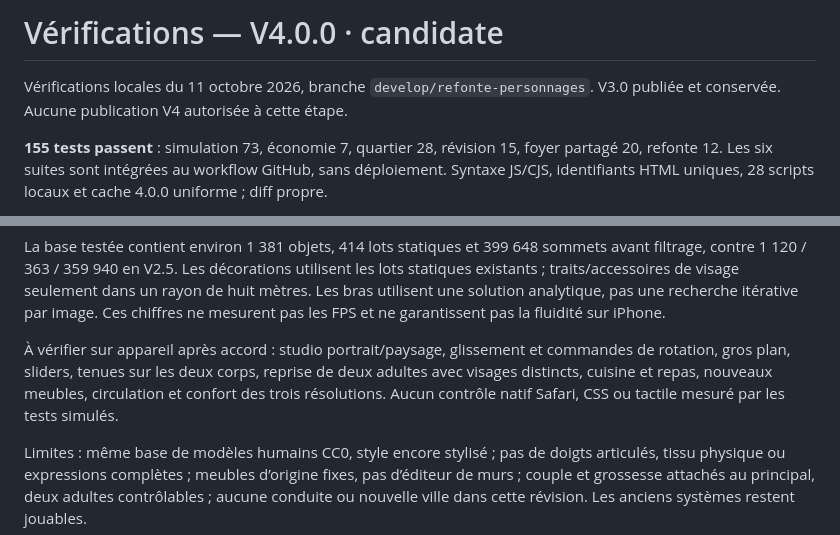
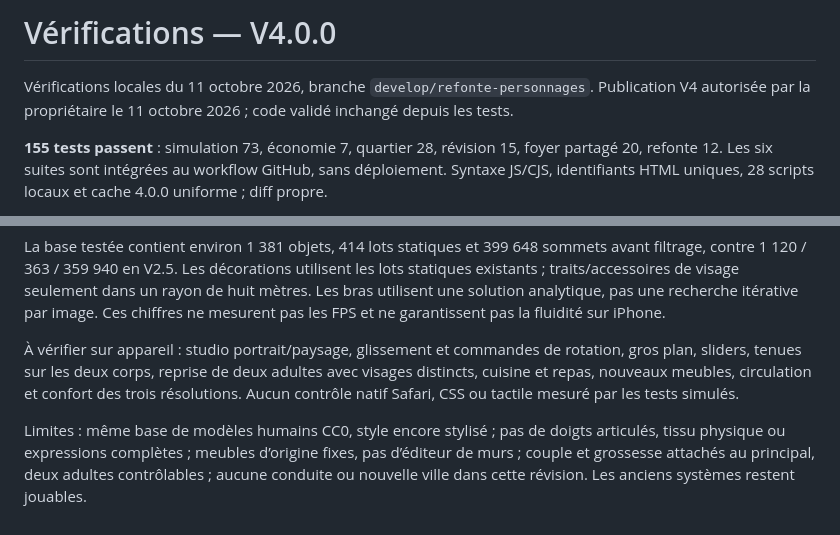
Before and after one commit to myriamwetshiokoko-coder/Mon-monde-3D-, a Markdown page: TEST_RESULTS.md, 2 parts joined by grey strips. Drawn GitHub-style.

```diff
--- a/TEST_RESULTS.md
+++ b/TEST_RESULTS.md
@@ -1,6 +1,6 @@
-# Vérifications — V4.0.0 · candidate
+# Vérifications — V4.0.0
 
-Vérifications locales du 11 octobre 2026, branche `develop/refonte-personnages`. V3.0 publiée et conservée. Aucune publication V4 autorisée à cette étape.
+Vérifications locales du 11 octobre 2026, branche `develop/refonte-personnages`. Publication V4 autorisée par la propriétaire le 11 octobre 2026 ; code validé inchangé depuis les tests.
 
 **155 tests passent** : simulation 73, économie 7, quartier 28, révision 15, foyer partagé 20, refonte 12. Les six suites sont intégrées au workflow GitHub, sans déploiement. Syntaxe JS/CJS, identifiants HTML uniques, 28 scripts locaux et cache 4.0.0 uniforme ; diff propre.
 
@@ -12,7 +12,7 @@ Les vues de travail ont permis de corriger des cibles hors de portée, le cas an
 
 La base testée contient environ 1 381 objets, 414 lots statiques et 399 648 sommets avant filtrage, contre 1 120 / 363 / 359 940 en V2.5. Les décorations utilisent les lots statiques existants ; traits/accessoires de visage seulement dans un rayon de huit mètres. Les bras utilisent une solution analytique, pas une recherche itérative par image. Ces chiffres ne mesurent pas les FPS et ne garantissent pas la fluidité sur iPhone.
 
-À vérifier sur appareil après accord : studio portrait/paysage, glissement et commandes de rotation, gros plan, sliders, tenues sur les deux corps, reprise de deux adultes avec visages distincts, cuisine et repas, nouveaux meubles, circulation et confort des trois résolutions. Aucun contrôle natif Safari, CSS ou tactile mesuré par les tests simulés.
+À vérifier sur appareil : studio portrait/paysage, glissement et commandes de rotation, gros plan, sliders, tenues sur les deux corps, reprise de deux adultes avec visages distincts, cuisine et repas, nouveaux meubles, circulation et confort des trois résolutions. Aucun contrôle natif Safari, CSS ou tactile mesuré par les tests simulés.
 
 Limites : même base de modèles humains CC0, style encore stylisé ; pas de doigts articulés, tissu physique ou expressions complètes ; meubles d’origine fixes, pas d’éditeur de murs ; couple et grossesse attachés au principal, deux adultes contrôlables ; aucune conduite ou nouvelle ville dans cette révision. Les anciens systèmes restent jouables.
 
```
Also changed, not shown: README.md (+3 -3 lines).
